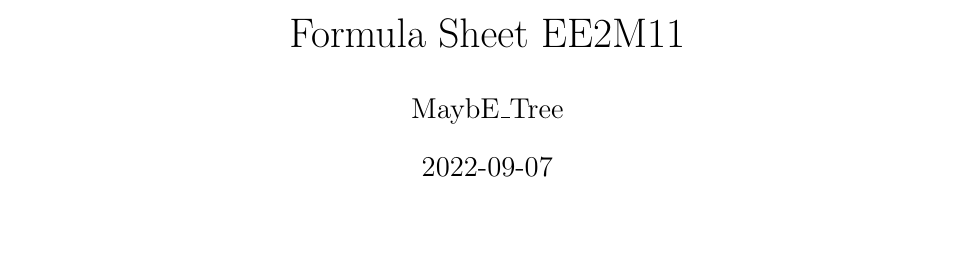
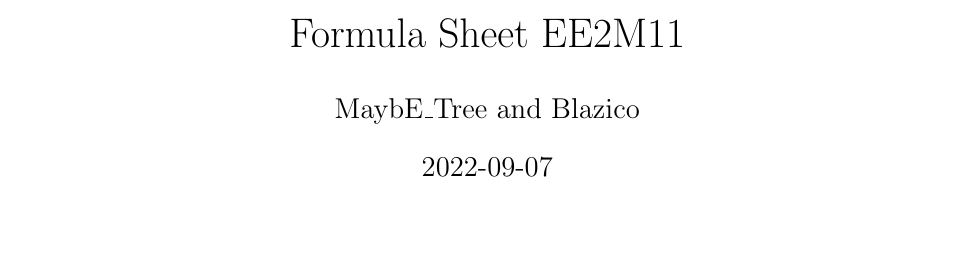
Before and after one commit to maybeetree/formulasheet_EE2M11, a LaTeX document (formulasheet_EE2M11.tex): part of page 1 of 2, cut so that both start at the same text. Compiled offline with pdfLaTeX.

Commit message:
Added coauthor

```diff
--- a/formulasheet_EE2M11.tex
+++ b/formulasheet_EE2M11.tex
@@ -54,7 +54,7 @@
 %\pdfsuppresswarningpagegroup=1
 
 \title{Formula Sheet EE2M11}
-\author{MaybE\_Tree}
+\author{MaybE\_Tree and Blazico}
 \date{2022-09-07}
 
 \begin{document}
```
Also changed, not shown: formulasheet_EE2M11.pdf.
